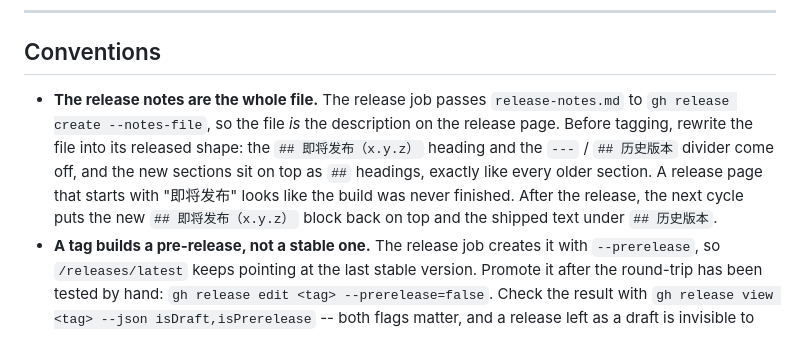
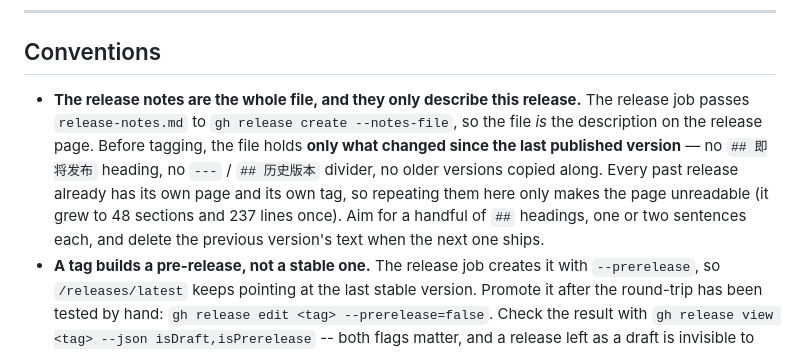
Before and after one commit to Mofan2020/ncm, a Markdown page: AGENTS.md, the part around the change. Drawn GitHub-style.

Commit message:
docs: 发布说明的规矩改成只写本次版本

```diff
--- a/AGENTS.md
+++ b/AGENTS.md
@@ -329,15 +329,16 @@ Rules:
 
 ## Conventions
 
-- **The release notes are the whole file.** The release job passes
-  `release-notes.md` to `gh release create --notes-file`, so the file *is* the
-  description on the release page.  Before tagging, rewrite the file into its
-  released shape: the `## 即将发布（x.y.z）` heading and the `---` /
-  `## 历史版本` divider come off, and the new sections sit on top as `##`
-  headings, exactly like every older section.  A release page that starts with
-  "即将发布" looks like the build was never finished.
-  After the release, the next cycle puts the new `## 即将发布（x.y.z）` block
-  back on top and the shipped text under `## 历史版本`.
+- **The release notes are the whole file, and they only describe this release.**
+  The release job passes `release-notes.md` to `gh release create --notes-file`,
+  so the file *is* the description on the release page. Before tagging, the
+  file holds **only what changed since the last published version** — no
+  `## 即将发布` heading, no `---` / `## 历史版本` divider, no older versions
+  copied along. Every past release already has its own page and its own tag,
+  so repeating them here only makes the page unreadable (it grew to 48
+  sections and 237 lines once). Aim for a handful of `##` headings, one or two
+  sentences each, and delete the previous version's text when the next one
+  ships.
 - **A tag builds a pre-release, not a stable one.** The release job creates it
   with `--prerelease`, so `/releases/latest` keeps pointing at the last stable
   version.  Promote it after the round-trip has been tested by hand:
```
